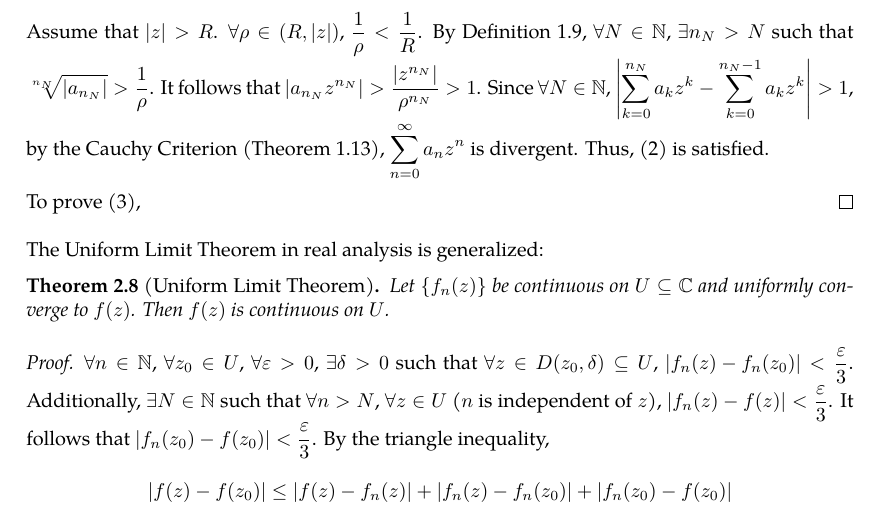
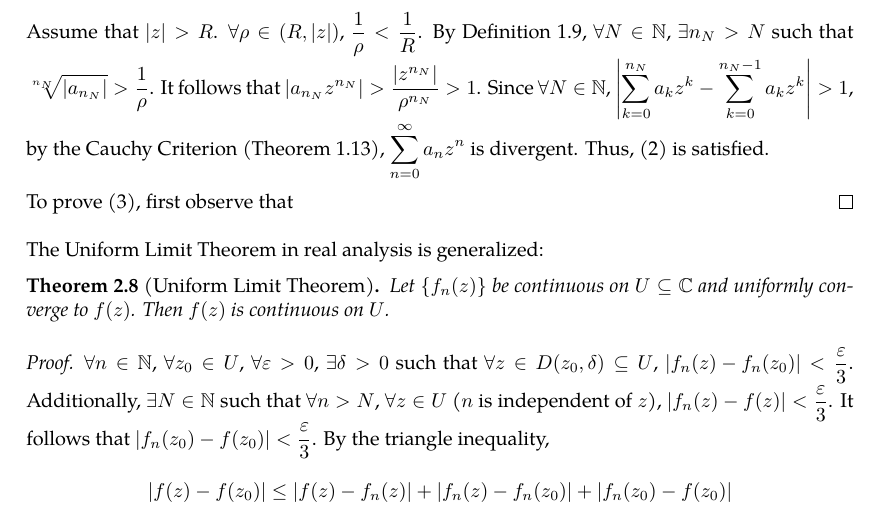
Before and after one commit to slipperking/complex-analysis-latex, a LaTeX document (main.tex): part of page 21 of 57, cut so that both start at the same text. Compiled offline with pdfLaTeX.

Commit message:
overleaf_to_git (Thu Jun 12 00:35:55 2025 -0700): update main.tex from r10752 to r10753

```diff
--- a/main.tex
+++ b/main.tex
@@ -551,7 +551,7 @@ Of course, a convergence radius of \(0\) implies that the series is divergent ev
 
     Assume that \(\abs{z}>R\). \(\forall\rho\in\qty(R,|z|)\), \(\frac{1}{\rho}<\frac{1}{R}\). By \autoref{def:limsup}, \(\forall N\in\mathbb{N}\), \(\exists n_N>N\) such that \(\sqrt[n_N]{\abs{a_{n_N}}}>\frac{1}{\rho}\). It follows that \(\abs{a_{n_N}z^{n_N}}>\frac{\abs{z^{n_N}}}{\rho^{n_N}}>1\). Since \(\forall N\in\mathbb{N}\), \(\abs{\sum_{k=0}^{n_N}a_kz^k-\sum_{k=0}^{n_N-1}a_kz^k}>1\), by the Cauchy Criterion (\autoref{thm:cauchycriterionsequenceconvergence}), \(\sum_{n=0}^\infty a_nz^n\) is divergent. Thus, \ref{itm:abelradius_divergence} is satisfied.
 
-    To prove \ref{itm:abelradius_differentiation},
+    To prove \ref{itm:abelradius_differentiation}, first observe that \(\)
 \end{proof}
 The Uniform Limit Theorem in real analysis is generalized:
 \begin{theorem}[Uniform Limit Theorem]
```
